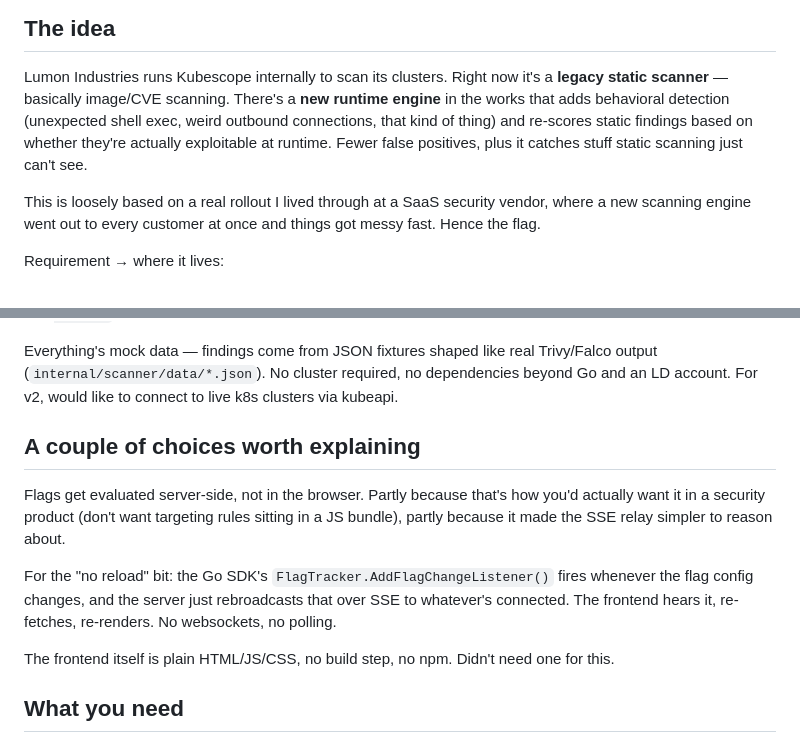
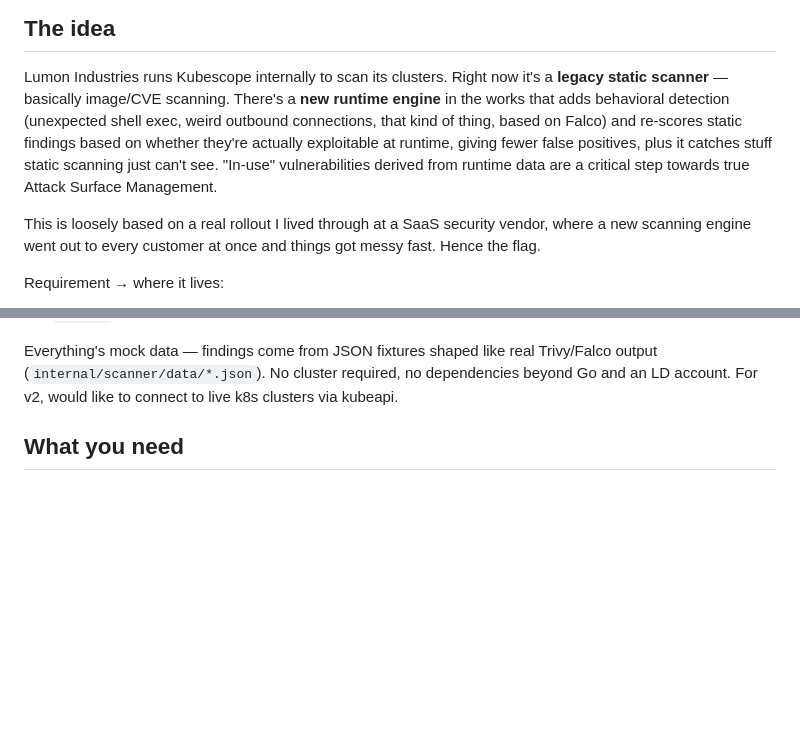
Before and after one commit to eric-magnus/kubescope, a Markdown page: README.md, 2 parts joined by grey strips. Drawn GitHub-style; blank space fills up the shorter version.

Commit message:
Update README with details on runtime engine features

```diff
--- a/README.md
+++ b/README.md
@@ -7,9 +7,9 @@ exercise: flags, targeting, experimentation, and AI Configs, all in Go against t
 
 Lumon Industries runs Kubescope internally to scan its clusters. Right now it's a **legacy static
 scanner** — basically image/CVE scanning. There's a **new runtime engine** in the works that adds
-behavioral detection (unexpected shell exec, weird outbound connections, that kind of thing) and
-re-scores static findings based on whether they're actually exploitable at runtime. Fewer false
-positives, plus it catches stuff static scanning just can't see.
+behavioral detection (unexpected shell exec, weird outbound connections, that kind of thing, based on Falco) and
+re-scores static findings based on whether they're actually exploitable at runtime, giving fewer false
+positives, plus it catches stuff static scanning just can't see. "In-use" vulnerabilities derived from runtime data are a critical step towards true Attack Surface Management.
 
 This is loosely based on a real rollout I lived through at a SaaS security vendor, where a new
 scanning engine went out to every customer at once and things got messy fast. Hence the flag.
@@ -31,18 +31,6 @@ Requirement → where it lives:
 
 Everything's mock data — findings come from JSON fixtures shaped like real Trivy/Falco output
 (`internal/scanner/data/*.json`). No cluster required, no dependencies beyond Go and an LD account. For v2, would like to connect to live k8s clusters via kubeapi.
-
-## A couple of choices worth explaining
-
-Flags get evaluated server-side, not in the browser. Partly because that's how you'd actually want
-it in a security product (don't want targeting rules sitting in a JS bundle), partly because it
-made the SSE relay simpler to reason about.
-
-For the "no reload" bit: the Go SDK's `FlagTracker.AddFlagChangeListener()` fires whenever the
-flag config changes, and the server just rebroadcasts that over SSE to whatever's connected. The
-frontend hears it, re-fetches, re-renders. No websockets, no polling.
-
-The frontend itself is plain HTML/JS/CSS, no build step, no npm. Didn't need one for this.
 
 ## What you need
 
```
